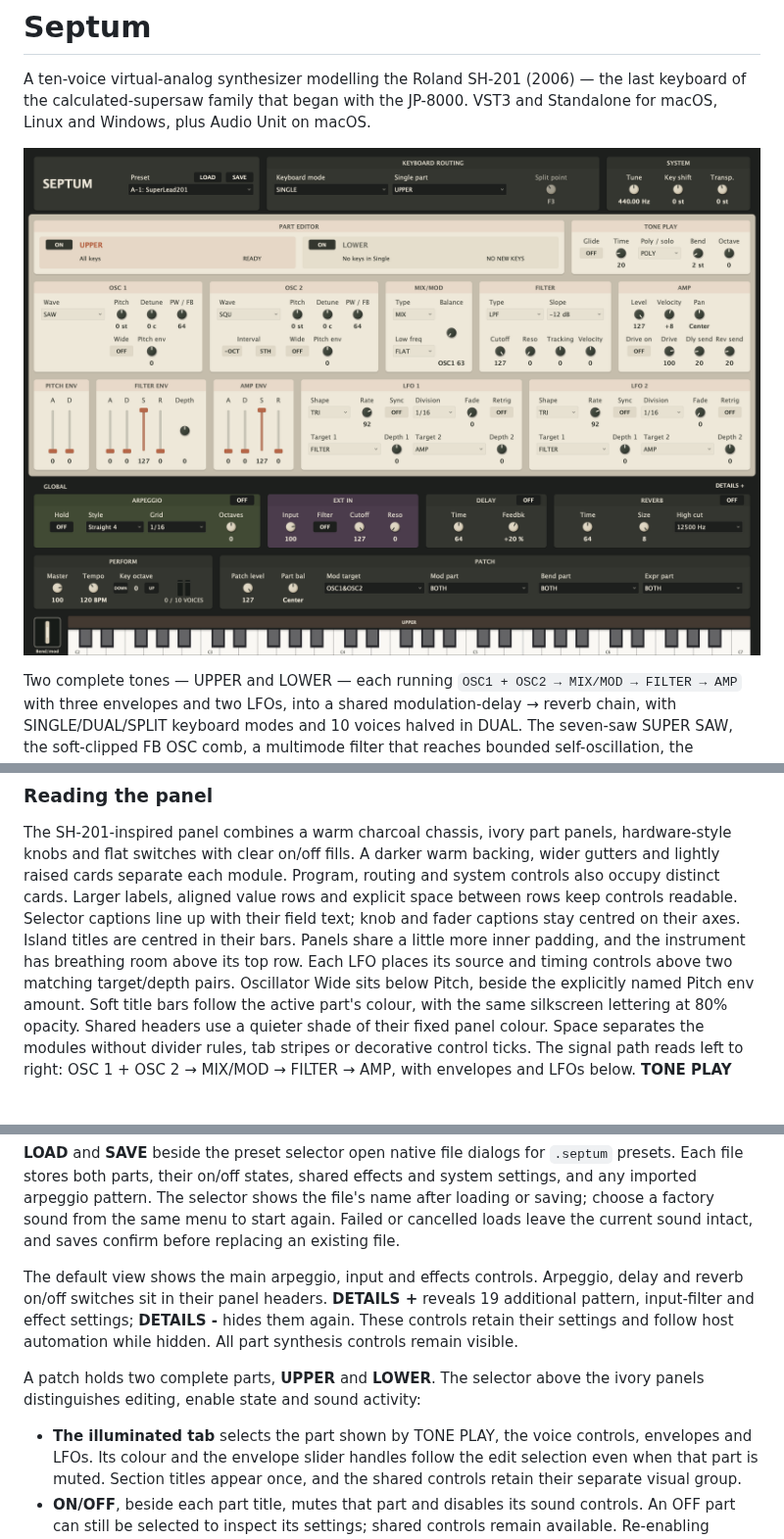
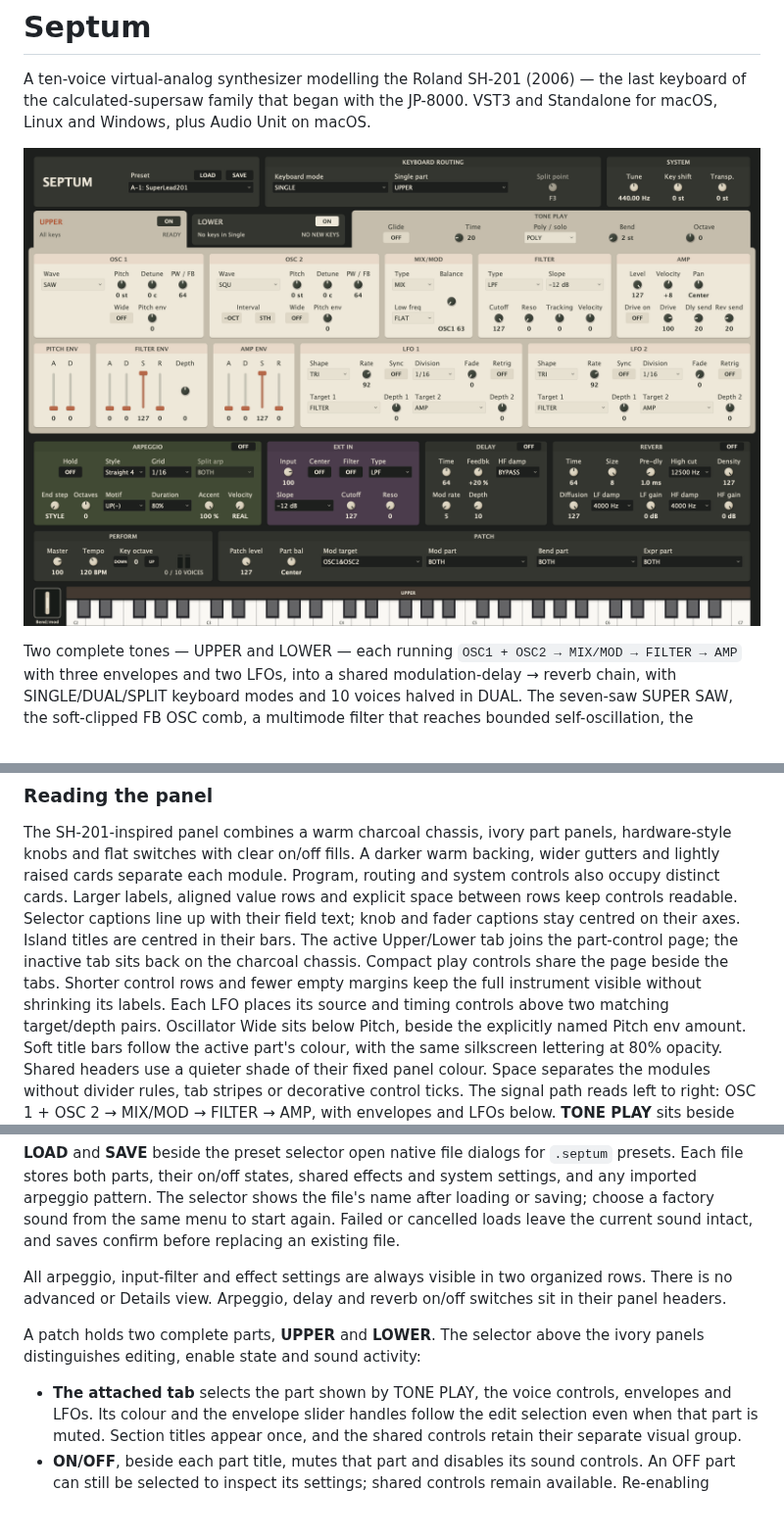
Before and after one commit to protocodus/virtual-instrument-septum, a Markdown page: README.md, 3 parts joined by grey strips. Shown at 98% size. Rendered like a GitHub page; pictures changed too: Docs/screenshots/septum-standalone.png; blank space fills up the shorter version.

Commit message:
refactor(ui): attach part tabs and show all controls

```diff
--- a/README.md
+++ b/README.md
@@ -121,8 +121,10 @@ backing, wider gutters and lightly raised cards separate each module. Program, r
 system controls also occupy distinct cards. Larger labels, aligned value rows
 and explicit space between rows keep controls readable. Selector captions line
 up with their field text; knob and fader captions stay centred on their axes.
-Island titles are centred in their bars. Panels share a little more inner padding,
-and the instrument has breathing room above its top row.
+Island titles are centred in their bars. The active Upper/Lower tab joins the
+part-control page; the inactive tab sits back on the charcoal chassis. Compact
+play controls share the page beside the tabs. Shorter control rows and fewer
+empty margins keep the full instrument visible without shrinking its labels.
 Each LFO places its source and timing controls above two matching target/depth
 pairs. Oscillator Wide sits below Pitch, beside the explicitly named Pitch env
 amount. Soft title
@@ -158,16 +160,14 @@ shows the file's name after loading or saving; choose a factory sound from
 the same menu to start again. Failed or cancelled loads leave the current
 sound intact, and saves confirm before replacing an existing file.
 
-The default view shows the main arpeggio, input and effects controls.
-Arpeggio, delay and reverb on/off switches sit in their panel headers.
-**DETAILS +** reveals 19 additional pattern, input-filter and effect settings;
-**DETAILS -** hides them again. These controls retain their settings and follow
-host automation while hidden. All part synthesis controls remain visible.
+All arpeggio, input-filter and effect settings are always visible in two
+organized rows. There is no advanced or Details view. Arpeggio, delay and
+reverb on/off switches sit in their panel headers.
 
 A patch holds two complete parts, **UPPER** and **LOWER**. The selector above
 the ivory panels distinguishes editing, enable state and sound activity:
 
-- **The illuminated tab** selects the part shown by TONE PLAY, the voice
+- **The attached tab** selects the part shown by TONE PLAY, the voice
   controls, envelopes and LFOs. Its colour and the envelope slider handles
   follow the edit selection even when that part is muted. Section titles
   appear once, and the shared controls retain their separate visual group.
```
Also changed, not shown: Docs/screenshots/septum-parts.png, 3 other files.
